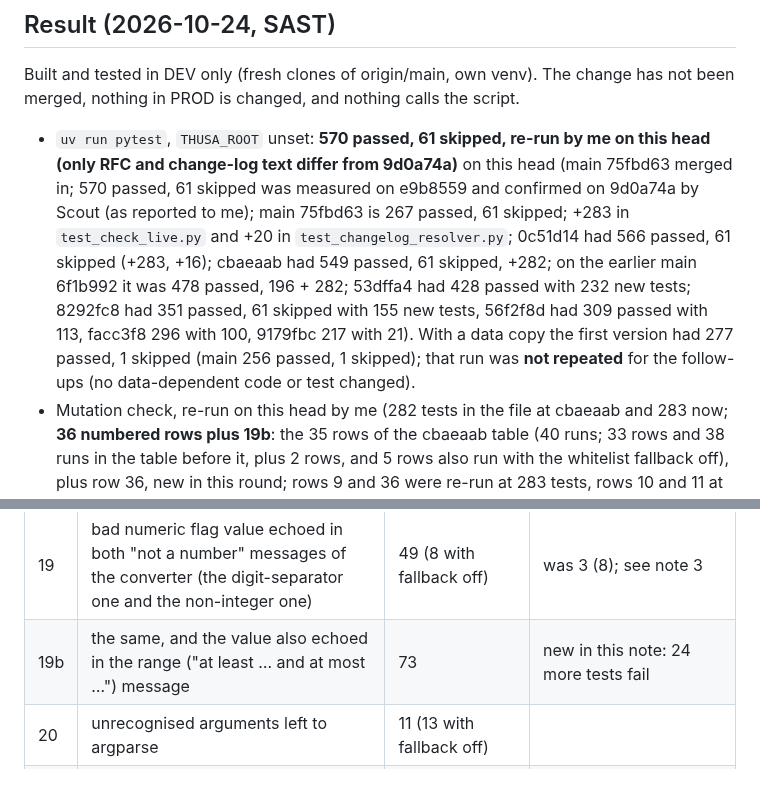
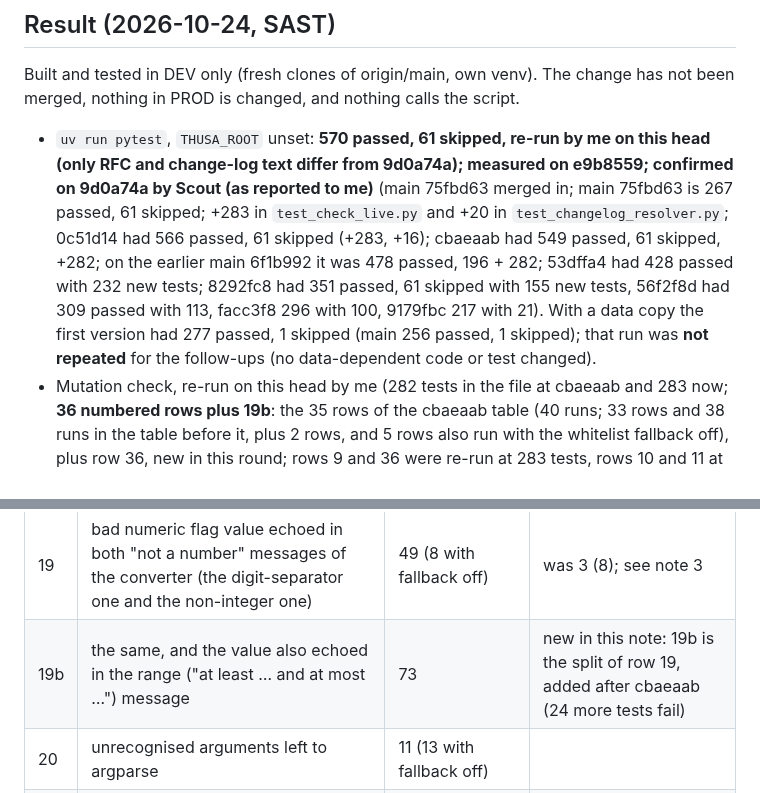
Before and after one commit to farwaters/publicfunds-sa, a Markdown page: itil/changes/CHG-2026-032-live-site-check.md, 2 parts joined by grey strips. Rendered like a GitHub page.

Commit message:
CHG-2026-032: last wording points (suite statement, reported-to-me attribution, Validator-measured phrasing, 19b note, six-order tree at 06e90a7)

```diff
--- a/itil/changes/CHG-2026-032-live-site-check.md
+++ b/itil/changes/CHG-2026-032-live-site-check.md
@@ -139,7 +139,7 @@ Four checks (expert, shadow, charter, drift) and popia-review by someone other t
 
 ## Result (2026-10-24, SAST)
 Built and tested in DEV only (fresh clones of origin/main, own venv). The change has not been merged, nothing in PROD is changed, and nothing calls the script.
-- `uv run pytest`, `THUSA_ROOT` unset: **570 passed, 61 skipped, re-run by me on this head (only RFC and change-log text differ from 9d0a74a)** on this head (main 75fbd63 merged in; 570 passed, 61 skipped was measured on e9b8559 and confirmed on 9d0a74a by Scout (as reported to me); main 75fbd63 is 267 passed, 61 skipped; +283 in `test_check_live.py` and +20 in `test_changelog_resolver.py`; 0c51d14 had 566 passed, 61 skipped (+283, +16); cbaeaab had 549 passed, 61 skipped, +282; on the earlier main 6f1b992 it was 478 passed, 196 + 282; 53dffa4 had 428 passed with 232 new tests; 8292fc8 had 351 passed, 61 skipped with 155 new tests, 56f2f8d had 309 passed with 113, facc3f8 296 with 100, 9179fbc 217 with 21). With a data copy the first version had 277 passed, 1 skipped (main 256 passed, 1 skipped); that run was **not repeated** for the follow-ups (no data-dependent code or test changed).
+- `uv run pytest`, `THUSA_ROOT` unset: **570 passed, 61 skipped, re-run by me on this head (only RFC and change-log text differ from 9d0a74a); measured on e9b8559; confirmed on 9d0a74a by Scout (as reported to me)** (main 75fbd63 merged in; main 75fbd63 is 267 passed, 61 skipped; +283 in `test_check_live.py` and +20 in `test_changelog_resolver.py`; 0c51d14 had 566 passed, 61 skipped (+283, +16); cbaeaab had 549 passed, 61 skipped, +282; on the earlier main 6f1b992 it was 478 passed, 196 + 282; 53dffa4 had 428 passed with 232 new tests; 8292fc8 had 351 passed, 61 skipped with 155 new tests, 56f2f8d had 309 passed with 113, facc3f8 296 with 100, 9179fbc 217 with 21). With a data copy the first version had 277 passed, 1 skipped (main 256 passed, 1 skipped); that run was **not repeated** for the follow-ups (no data-dependent code or test changed).
 - Mutation check, re-run on this head by me (282 tests in the file at cbaeaab and 283 now; **36 numbered rows plus 19b**: the 35 rows of the cbaeaab table (40 runs; 33 rows and 38 runs in the table before it, plus 2 rows, and 5 rows also run with the whitelist fallback off), plus row 36, new in this round; rows 9 and 36 were re-run at 283 tests, rows 10 and 11 at 282, the others are as measured at cbaeaab). Each mutation was applied alone to a copy of `scripts/check_live.py`, then `pytest tests/test_check_live.py` was run on a copy of the tree and the file restored; the rows were measured at 281 tests, and the two rows that the one test added afterwards can change were re-measured at 282. Several of the error-message defences are layered (the type converters, the fixed `ap.error`, and the `_Parser.error` whitelist behind them), so a mutation of an inner layer can be hidden by an outer one; those rows are also run with the whitelist fallback switched off, which is the only way to see that the inner layer is tested on its own. Failing tests per mutation (a parametrized test counts once per case):
 
 | # | Mutation | Tests failing | Earlier table |
@@ -163,7 +163,7 @@ Built and tested in DEV only (fresh clones of origin/main, own venv). The change
 | 17 | empty `--sample-files` accepted | 5 |  |
 | 18 | scheme named in the scheme error | 6 (8 with fallback off) | was 7 (10) |
 | 19 | bad numeric flag value echoed in both "not a number" messages of the converter (the digit-separator one and the non-integer one) | 49 (8 with fallback off) | was 3 (8); see note 3 |
-| 19b | the same, and the value also echoed in the range ("at least … and at most …") message | 73 | new in this note: 24 more tests fail |
+| 19b | the same, and the value also echoed in the range ("at least … and at most …") message | 73 | new in this note: 19b is the split of row 19, added after cbaeaab (24 more tests fail) |
 | 20 | unrecognised arguments left to argparse | 11 (13 with fallback off) |  |
 | 21 | flag abbreviations allowed again | 10 (13 with fallback off) |  |
 | 22 | whitespace and control-character check removed | 11 |  |
```
Also changed, not shown: other parts of itil/changes/CHG-2026-032-live-site-check.md (+5 -5 lines).
